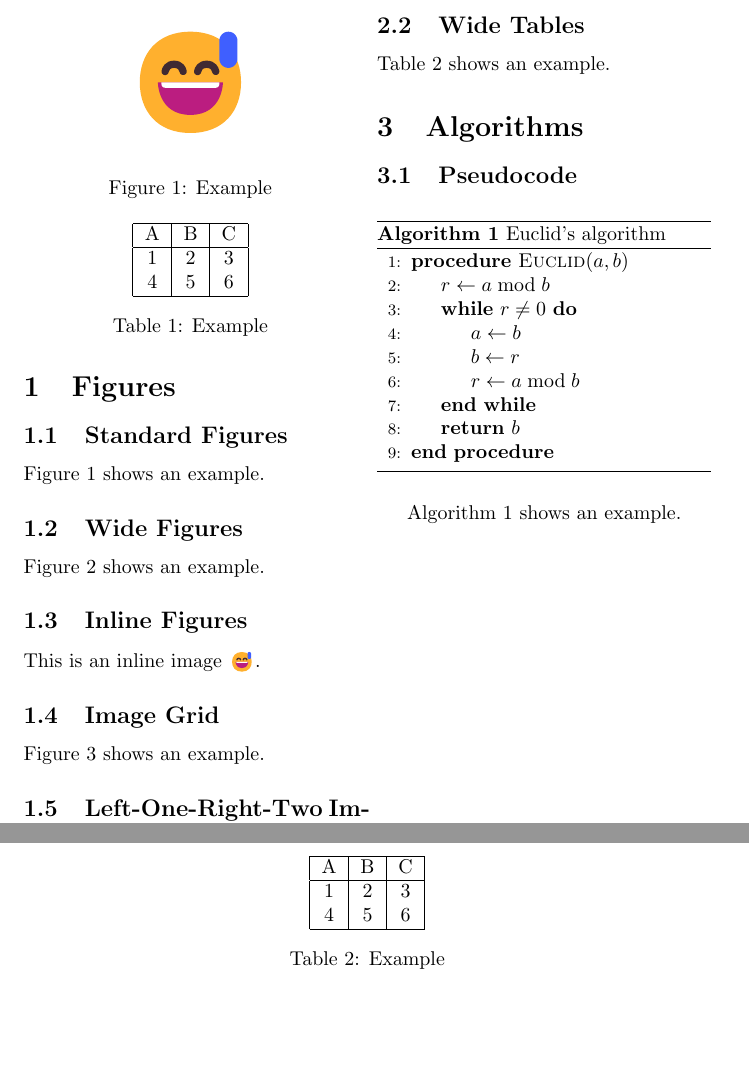
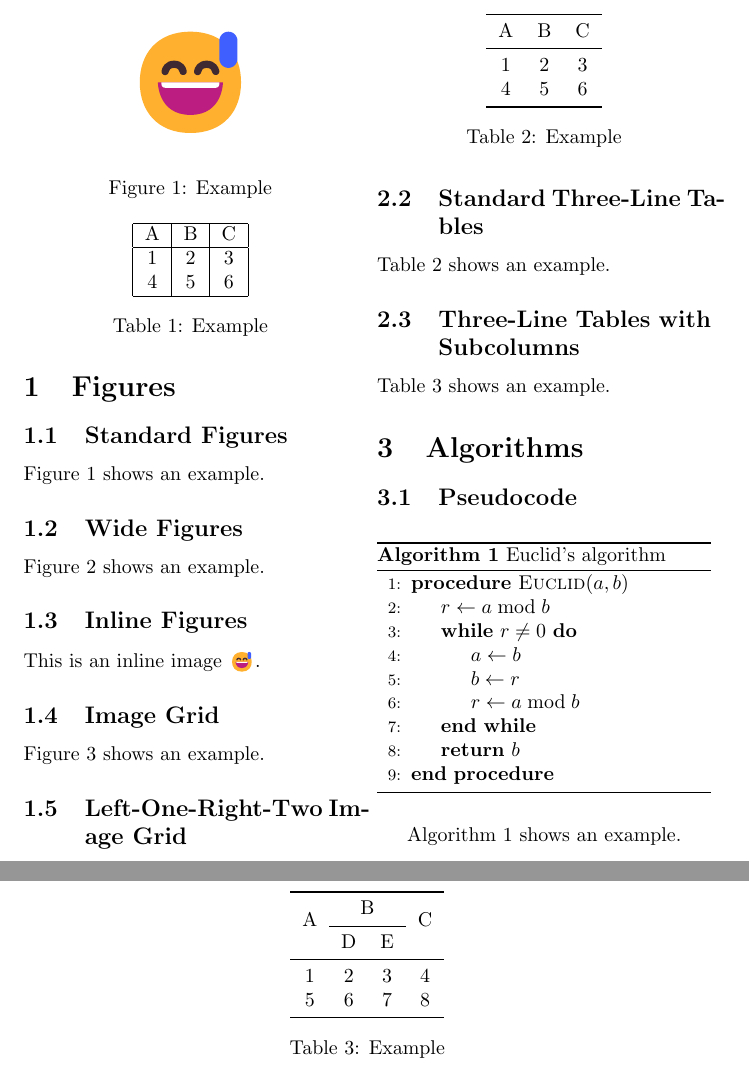
Before and after one commit to observerw/latex-template, a LaTeX document (snippets.tex): two parts of pages 2 and 4 of 4, joined at a grey line, cut at the place of the change, the shorter picture padded with empty space. Compiled offline with pdfLaTeX.

Commit message:
feat: add three-line table

```diff
--- a/snippets.tex
+++ b/snippets.tex
@@ -1,6 +1,8 @@
 \documentclass[letterpaper]{article}
 \usepackage{graphicx}
 \usepackage{algorithm,algorithmicx,algpseudocode}
+\usepackage{booktabs}
+\usepackage{multirow}
 
 \begin{document}
 
@@ -114,26 +116,49 @@ Figure~\ref{fig:grid2} shows an example.
 
 Table~\ref{tab:standard} shows an example.
 
-% 跨行表格
+% 标准三线表（使用 booktabs 宏包）
 
-\subsection{Wide Tables}
+\subsection{Standard Three-Line Tables}
 
-\begin{table*}
+\begin{table}
     \centering
-    \begin{tabular}{|c|c|c|}
-        \hline
+    \begin{tabular}{ccc}
+        \toprule
         A & B & C \\
-        \hline
+        \midrule
         1 & 2 & 3 \\
         4 & 5 & 6 \\
-        \hline
+        \bottomrule
     \end{tabular}
     \caption{Example}
-    \label{tab:wide}
+    \label{tab:three-line}
+\end{table}
 
+Table~\ref{tab:three-line} shows an example.
+
+% 包含子列的三线表
+
+% 使用 multirow 宏包
+
+\subsection{Three-Line Tables with Subcolumns}
+
+\begin{table*}[t]
+    \centering
+    \begin{tabular}{c c c c}
+        \toprule
+        \multirow{2}{*}{A} & \multicolumn{2}{c}{B} & \multirow{2}{*}{C}     \\
+        \cmidrule{2-3}     & D                     & E                  &   \\
+        \midrule
+        1                  & 2                     & 3                  & 4 \\
+        5                  & 6                     & 7                  & 8 \\
+        \bottomrule
+    \end{tabular}
+
+    \caption{Example}
+    \label{tab:subcolumns}
 \end{table*}
 
-Table~\ref{tab:wide} shows an example.
+Table~\ref{tab:subcolumns} shows an example.
 
 \section{Algorithms}
 
```
